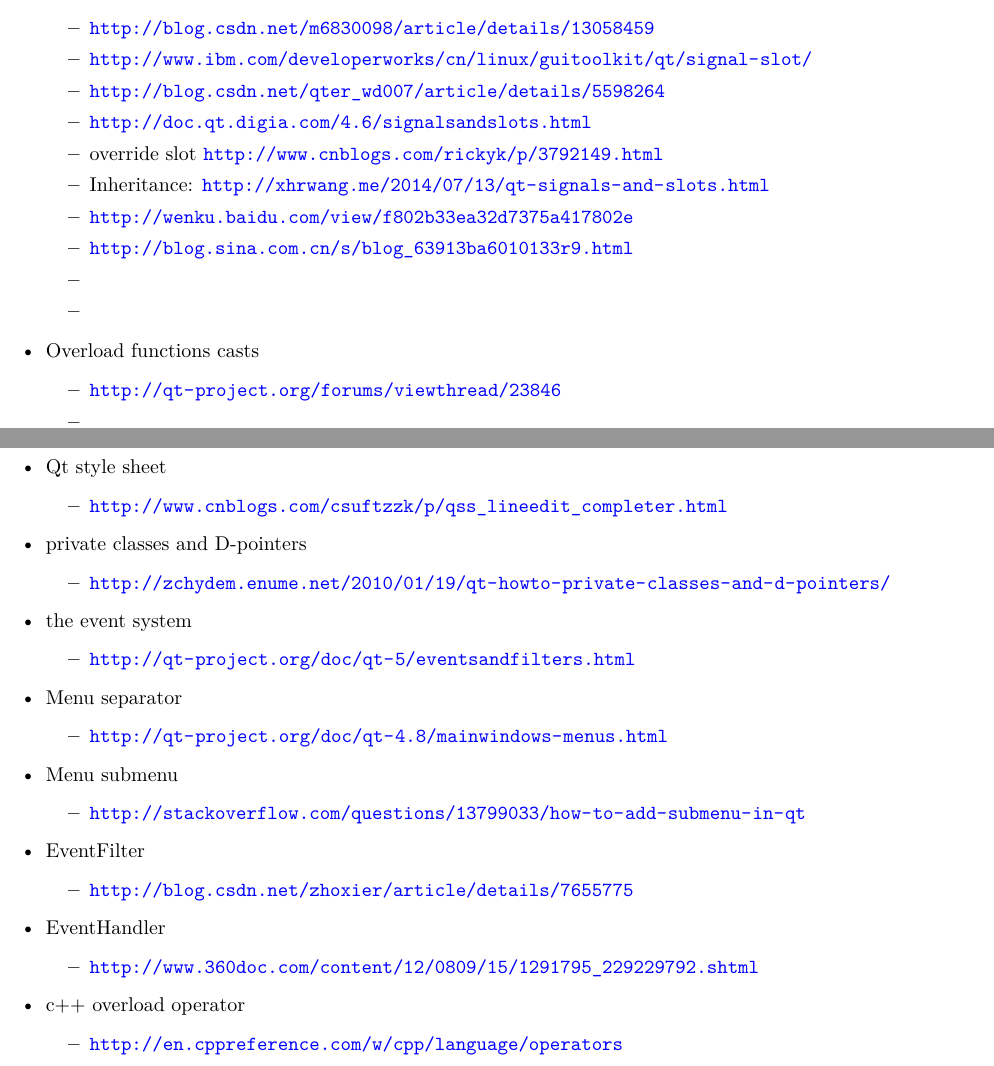
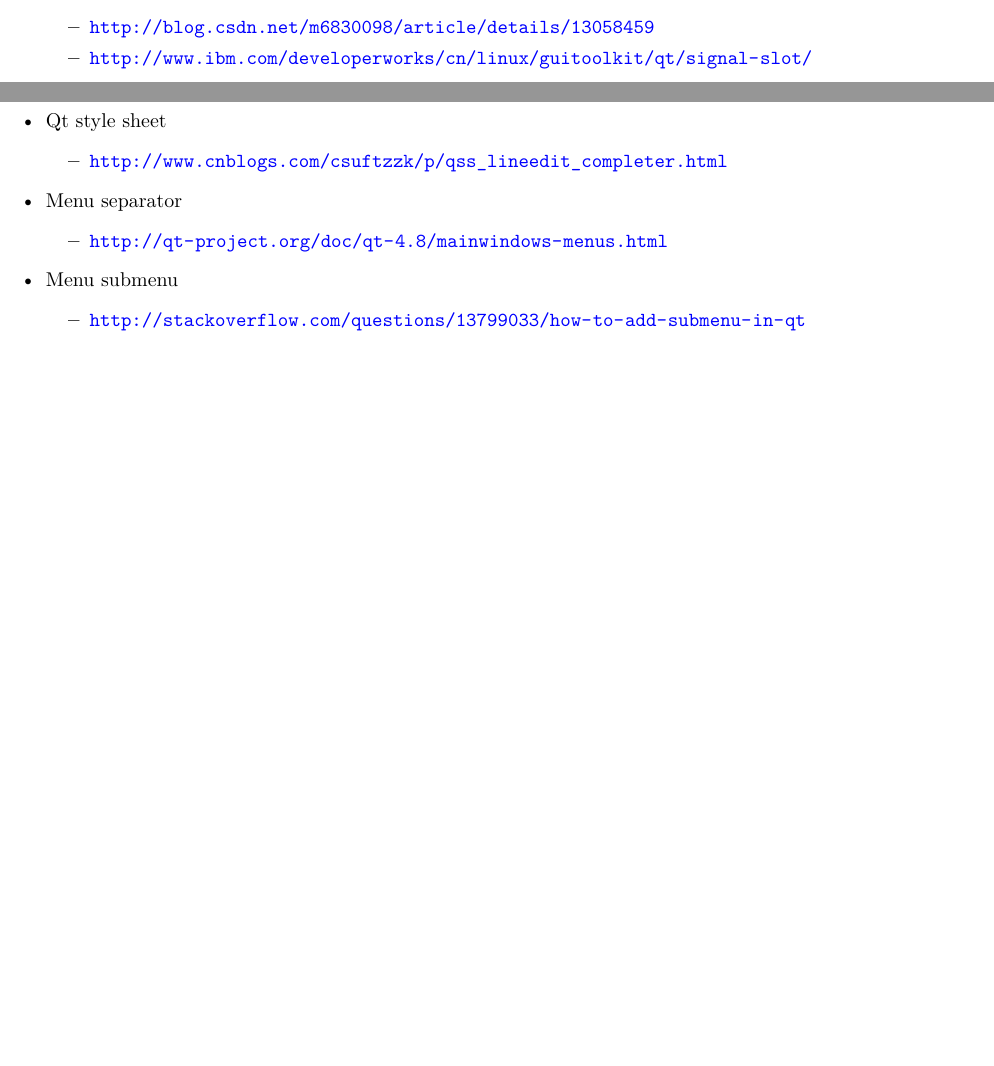
Before and after one commit to deepwaterooo/SeniorDesign, a LaTeX document (readme.tex): two parts of pages 19 and 20 of 20, joined at a grey line, cut so that both start at the same text, the shorter picture padded with empty space. Compiled offline with XeLaTeX.

Commit message:
1 week after BLACK friday

```diff
--- a/readme.tex
+++ b/readme.tex
@@ -444,28 +445,10 @@ current snampshot:
 \begin{itemize}
 \item \url{http://blog.csdn.net/m6830098/article/details/13058459}
 \item \url{http://www.ibm.com/developerworks/cn/linux/guitoolkit/qt/signal-slot/}
-\item \url{http://blog.csdn.net/qter_wd007/article/details/5598264}
-\item \url{http://doc.qt.digia.com/4.6/signalsandslots.html}
-\item override slot \url{http://www.cnblogs.com/rickyk/p/3792149.html}
-\item Inheritance: \url{http://xhrwang.me/2014/07/13/qt-signals-and-slots.html}
-\item \url{http://wenku.baidu.com/view/f802b33ea32d7375a417802e}
-\item \url{http://blog.sina.com.cn/s/blog_63913ba6010133r9.html}
-\item
-\item
 \end{itemize}
-\item Overload functions casts
-\begin{itemize}
-\item \url{http://qt-project.org/forums/viewthread/23846}
-\item
-\item
-\item
-\item
-\end{itemize}
-
 \item Signal Slot with threads
 \begin{itemize}
 \item \url{http://www.360doc.com/content/12/1226/12/9200790_256340719.shtml}
-\item
 \end{itemize}
 \item QLabel text color set
 \begin{itemize}
@@ -501,14 +484,6 @@ current snampshot:
 \begin{itemize}
 \item \url{http://www.cnblogs.com/csuftzzk/p/qss_lineedit_completer.html}
 \end{itemize}
-\item private classes and D-pointers
-\begin{itemize}
-\item \url{http://zchydem.enume.net/2010/01/19/qt-howto-private-classes-and-d-pointers/}
-\end{itemize}
-\item the event system
-\begin{itemize}
-\item \url{http://qt-project.org/doc/qt-5/eventsandfilters.html}
-\end{itemize}
 \item Menu separator
 \begin{itemize}
 \item \url{http://qt-project.org/doc/qt-4.8/mainwindows-menus.html}
@@ -517,18 +492,6 @@ current snampshot:
 \begin{itemize}
 \item \url{http://stackoverflow.com/questions/13799033/how-to-add-submenu-in-qt}
 \end{itemize}
-\item EventFilter
-\begin{itemize}
-\item \url{http://blog.csdn.net/zhoxier/article/details/7655775}
-\end{itemize}
-\item EventHandler
-\begin{itemize}
-\item \url{http://www.360doc.com/content/12/0809/15/1291795_229229792.shtml}
-\end{itemize}
-\item c++ overload operator
-\begin{itemize}
-\item \url{http://en.cppreference.com/w/cpp/language/operators}
-\end{itemize}
 \end{itemize}
 % Emacs 24.3.1 (Org mode 8.2.7c)
 \end{document}
```
Also changed, not shown: readme.tex (3 more changed lines), 1 other file.
